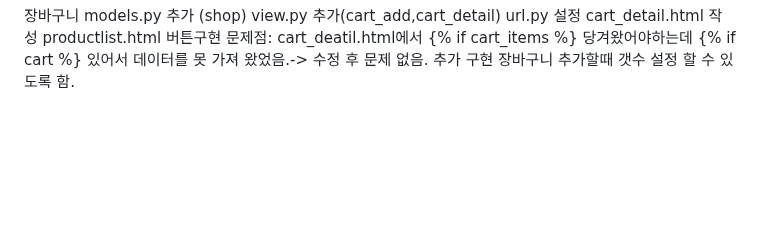
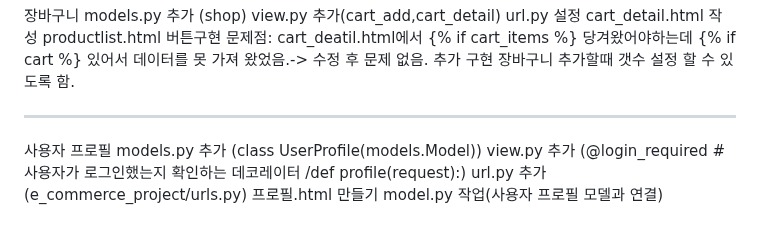
Before and after one commit to koreabeginner96/Ecommerce, a Markdown page: 장고일지.md, the part around the change. Drawn GitHub-style; blank space fills up the shorter version.

Commit message:
feat : user_profile
유저 사용자 프로파일 내용 기록

```diff
--- a/장고일지.md
+++ b/장고일지.md
@@ -141,3 +141,11 @@ productlist.html 버튼구현
 cart_deatil.html에서 {% if cart_items %} 당겨왔어야하는데 {% if cart %} 있어서 데이터를 못 가져 왔었음.-> 수정 후 문제 없음.
 추가 구현
 장바구니 추가할때 갯수 설정 할 수 있도록 함.
+
+-----------
+사용자 프로필
+models.py 추가 (class UserProfile(models.Model))
+view.py 추가 (@login_required  # 사용자가 로그인했는지 확인하는 데코레이터 /def profile(request):)
+url.py 추가 (e_commerce_project/urls.py)
+프로필.html 만들기
+model.py 작업(사용자 프로필 모델과 연결)
```
